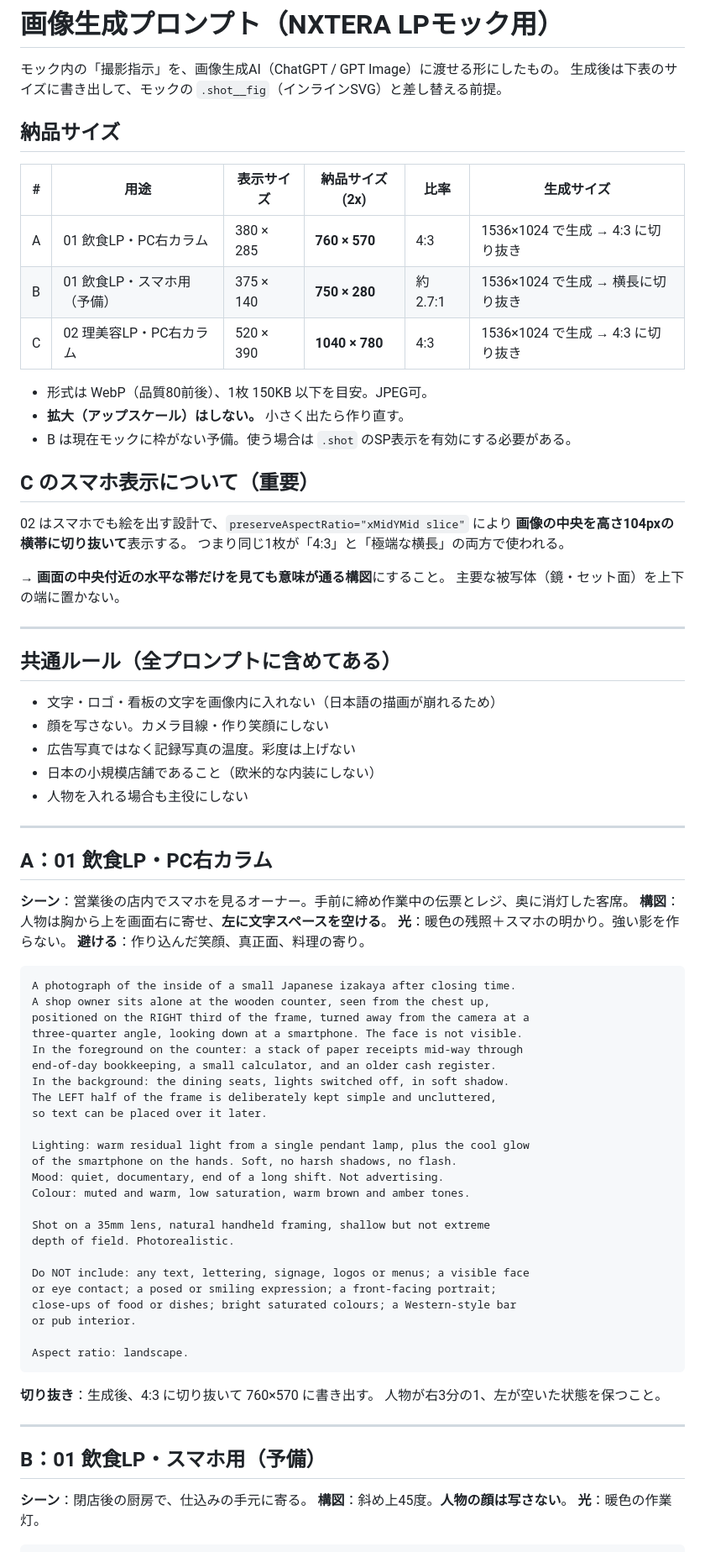
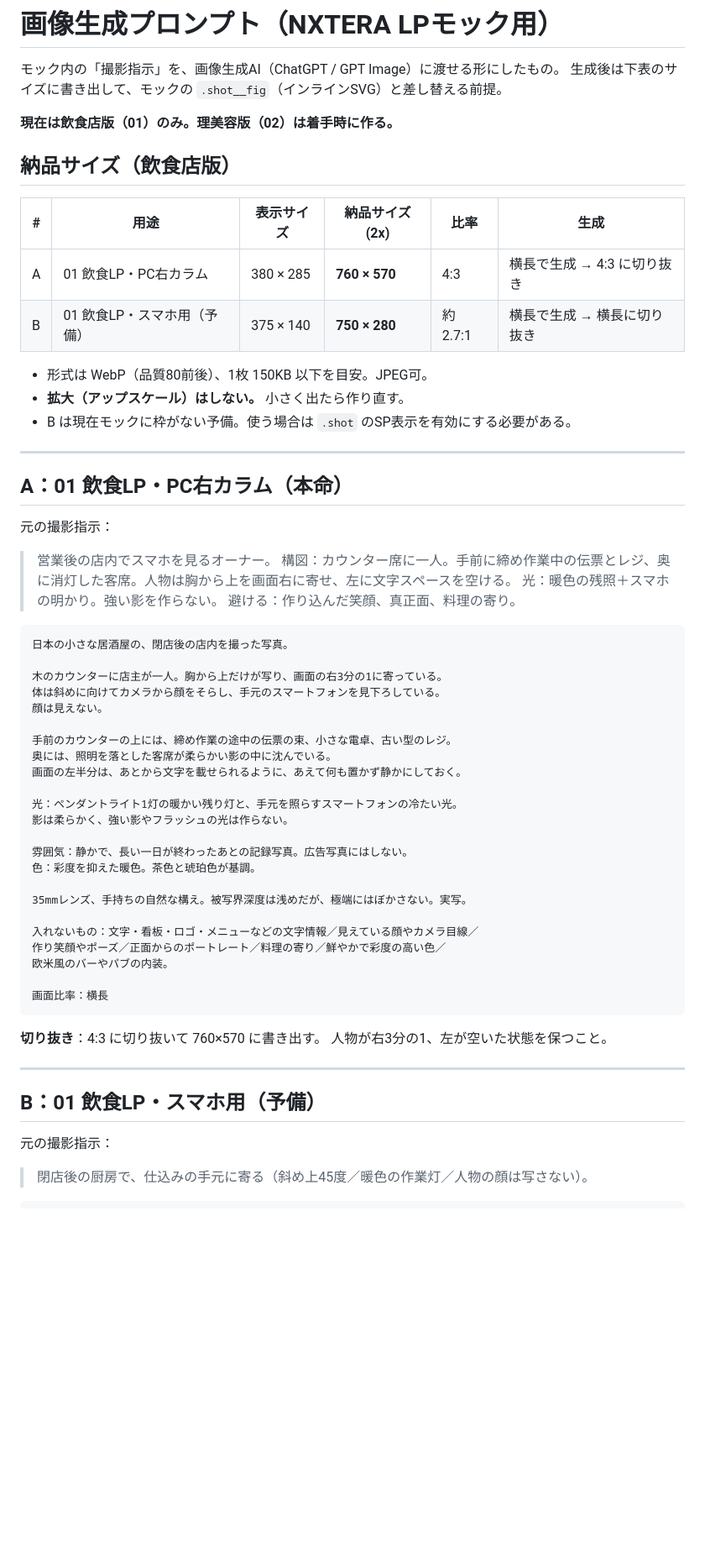
Before and after one commit to t-sugimura-91/Duo_creative_team, a Markdown page: Duo_LPモック/画像生成プロンプト.md, the part around one of its changes. Shown at 84% size. Drawn GitHub-style; blank space fills up the shorter version.

````diff
--- a/Duo_LPモック/画像生成プロンプト.md
+++ b/Duo_LPモック/画像生成プロンプト.md
@@ -3,82 +3,63 @@
 モック内の「撮影指示」を、画像生成AI（ChatGPT / GPT Image）に渡せる形にしたもの。
 生成後は下表のサイズに書き出して、モックの `.shot__fig`（インラインSVG）と差し替える前提。
 
-## 納品サイズ
+**現在は飲食店版（01）のみ。理美容版（02）は着手時に作る。**
 
-| # | 用途 | 表示サイズ | 納品サイズ(2x) | 比率 | 生成サイズ |
+## 納品サイズ（飲食店版）
+
+| # | 用途 | 表示サイズ | 納品サイズ(2x) | 比率 | 生成 |
 |---|---|---|---|---|---|
-| A | 01 飲食LP・PC右カラム | 380 × 285 | **760 × 570** | 4:3 | 1536×1024 で生成 → 4:3 に切り抜き |
-| B | 01 飲食LP・スマホ用（予備） | 375 × 140 | **750 × 280** | 約 2.7:1 | 1536×1024 で生成 → 横長に切り抜き |
-| C | 02 理美容LP・PC右カラム | 520 × 390 | **1040 × 780** | 4:3 | 1536×1024 で生成 → 4:3 に切り抜き |
+| A | 01 飲食LP・PC右カラム | 380 × 285 | **760 × 570** | 4:3 | 横長で生成 → 4:3 に切り抜き |
+| B | 01 飲食LP・スマホ用（予備） | 375 × 140 | **750 × 280** | 約 2.7:1 | 横長で生成 → 横長に切り抜き |
 
 - 形式は WebP（品質80前後）、1枚 150KB 以下を目安。JPEG可。
 - **拡大（アップスケール）はしない。** 小さく出たら作り直す。
 - B は現在モックに枠がない予備。使う場合は `.shot` のSP表示を有効にする必要がある。
 
-## C のスマホ表示について（重要）
-
-02 はスマホでも絵を出す設計で、`preserveAspectRatio="xMidYMid slice"` により
-**画像の中央を高さ104pxの横帯に切り抜いて**表示する。
-つまり同じ1枚が「4:3」と「極端な横長」の両方で使われる。
-
-→ **画面の中央付近の水平な帯だけを見ても意味が通る構図**にすること。
-主要な被写体（鏡・セット面）を上下の端に置かない。
-
 ---
 
-## 共通ルール（全プロンプトに含めてある）
+## A：01 飲食LP・PC右カラム（本命）
 
-- 文字・ロゴ・看板の文字を画像内に入れない（日本語の描画が崩れるため）
-- 顔を写さない。カメラ目線・作り笑顔にしない
-- 広告写真ではなく記録写真の温度。彩度は上げない
-- 日本の小規模店舗であること（欧米的な内装にしない）
-- 人物を入れる場合も主役にしない
-
----
-
-## A：01 飲食LP・PC右カラム
-
-**シーン**：営業後の店内でスマホを見るオーナー。手前に締め作業中の伝票とレジ、奥に消灯した客席。
-**構図**：人物は胸から上を画面右に寄せ、**左に文字スペースを空ける**。
-**光**：暖色の残照＋スマホの明かり。強い影を作らない。
-**避ける**：作り込んだ笑顔、真正面、料理の寄り。
+元の撮影指示：
+> 営業後の店内でスマホを見るオーナー。
+> 構図：カウンター席に一人。手前に締め作業中の伝票とレジ、奥に消灯した客席。人物は胸から上を画面右に寄せ、左に文字スペースを空ける。
+> 光：暖色の残照＋スマホの明かり。強い影を作らない。
+> 避ける：作り込んだ笑顔、真正面、料理の寄り。
 
 ```
-A photograph of the inside of a small Japanese izakaya after closing time.
-A shop owner sits alone at the wooden counter, seen from the chest up,
-positioned on the RIGHT third of the frame, turned away from the camera at a
-three-quarter angle, looking down at a smartphone. The face is not visible.
-In the foreground on the counter: a stack of paper receipts mid-way through
-end-of-day bookkeeping, a small calculator, and an older cash register.
-In the background: the dining seats, lights switched off, in soft shadow.
-The LEFT half of the frame is deliberately kept simple and uncluttered,
-so text can be placed over it later.
+日本の小さな居酒屋の、閉店後の店内を撮った写真。
 
-Lighting: warm residual light from a single pendant lamp, plus the cool glow
-of the smartphone on the hands. Soft, no harsh shadows, no flash.
-Mood: quiet, documentary, end of a long shift. Not advertising.
-Colour: muted and warm, low saturation, warm brown and amber tones.
+木のカウンターに店主が一人。胸から上だけが写り、画面の右3分の1に寄っている。
+体は斜めに向けてカメラから顔をそらし、手元のスマートフォンを見下ろしている。
+顔は見えない。
 
-Shot on a 35mm lens, natural handheld framing, shallow but not extreme
-depth of field. Photorealistic.
+手前のカウンターの上には、締め作業の途中の伝票の束、小さな電卓、古い型のレジ。
+奥には、照明を落とした客席が柔らかい影の中に沈んでいる。
+画面の左半分は、あとから文字を載せられるように、あえて何も置かず静かにしておく。
 
-Do NOT include: any text, lettering, signage, logos or menus; a visible face
-or eye contact; a posed or smiling expression; a front-facing portrait;
-close-ups of food or dishes; bright saturated colours; a Western-style bar
-or pub interior.
+光：ペンダントライト1灯の暖かい残り灯と、手元を照らすスマートフォンの冷たい光。
+影は柔らかく、強い影やフラッシュの光は作らない。
 
-Aspect ratio: landscape.
+雰囲気：静かで、長い一日が終わったあとの記録写真。広告写真にはしない。
+色：彩度を抑えた暖色。茶色と琥珀色が基調。
+
+35mmレンズ、手持ちの自然な構え。被写界深度は浅めだが、極端にはぼかさない。実写。
+
+入れないもの：文字・看板・ロゴ・メニューなどの文字情報／見えている顔やカメラ目線／
+作り笑顔やポーズ／正面からのポートレート／料理の寄り／鮮やかで彩度の高い色／
+欧米風のバーやパブの内装。
+
+画面比率：横長
 ```
 
-**切り抜き**：生成後、4:3 に切り抜いて 760×570 に書き出す。
+**切り抜き**：4:3 に切り抜いて 760×570 に書き出す。
 人物が右3分の1、左が空いた状態を保つこと。
 
 ---
 
 ## B：01 飲食LP・スマホ用（予備）
 
-**シーン**：閉店後の厨房で、仕込みの手元に寄る。
-**構図**：斜め上45度。**人物の顔は写さない**。
-**光**：暖色の作業灯。
+元の撮影指示：
+> 閉店後の厨房で、仕込みの手元に寄る（斜め上45度／暖色の作業灯／人物の顔は写さない）。
 
 ```
````
Also changed, not shown: other parts of Duo_LPモック/画像生成プロンプト.md (+34 -58 lines).
